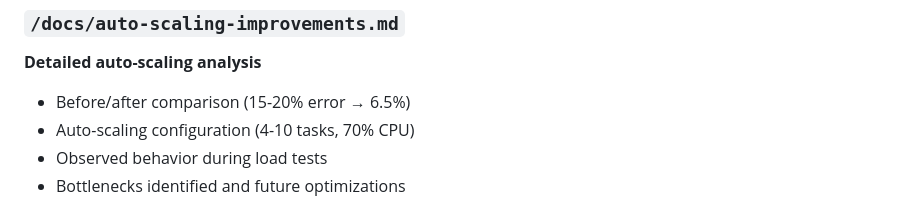
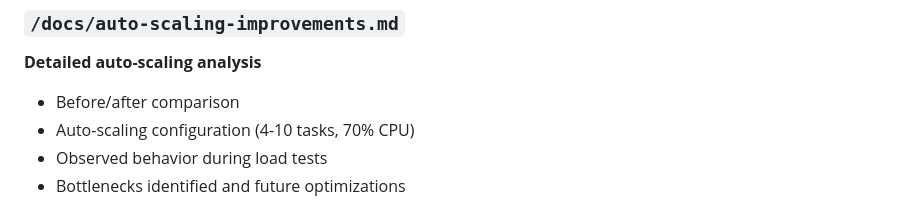
Before and after one commit to jckuan/Real-Time-Bidding, a Markdown page: doc-guide.md, the part around the change. Rendered like a GitHub page.

```diff
--- a/doc-guide.md
+++ b/doc-guide.md
@@ -22,7 +22,7 @@ This project has been consolidated to essential documentation only. Below is a g
 
 ### `/docs/auto-scaling-improvements.md`
 **Detailed auto-scaling analysis**
-- Before/after comparison (15-20% error → 6.5%)
+- Before/after comparison
 - Auto-scaling configuration (4-10 tasks, 70% CPU)
 - Observed behavior during load tests
 - Bottlenecks identified and future optimizations
```
Also changed, not shown: readme.md (+2 -3 lines).
